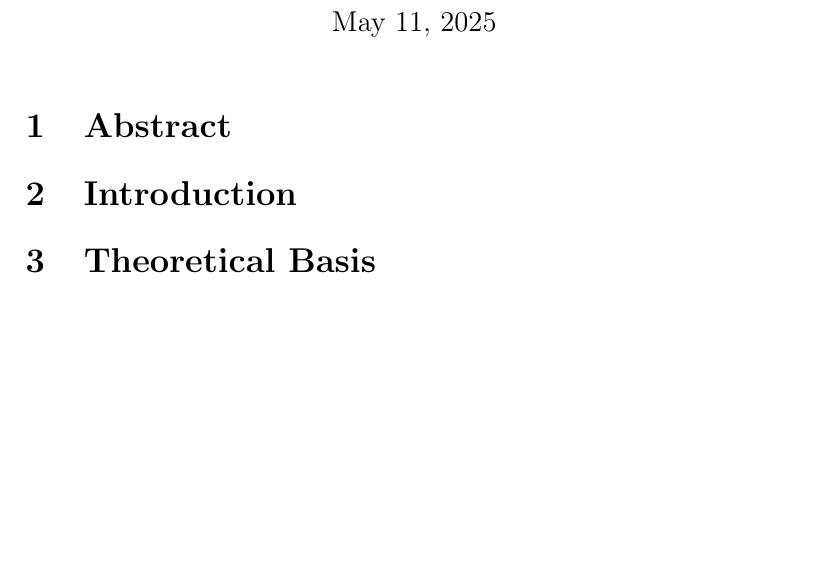
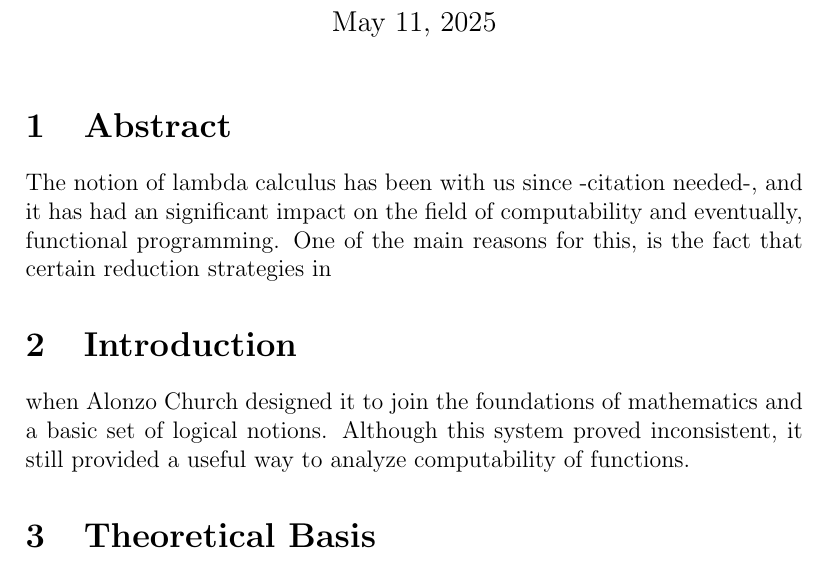
Before and after one commit to juno-soyr/BSc-Thesis, a LaTeX document (Report/main.tex): part of the page, cut so that both start at the same text, the shorter picture padded with empty space. Compiled offline with pdfLaTeX.

Commit message:
new paper yayyy

```diff
--- a/Report/main.tex
+++ b/Report/main.tex
@@ -6,11 +6,13 @@
 \maketitle
 
 \section{Abstract}
+The notion of lambda calculus has been with us since -citation needed-, and it has had an significant impact on the field of computability and eventually, functional
+programming. One of the main reasons for this, is the fact that certain reduction strategies in
 \section{Introduction}
+when Alonzo Church designed it to join the foundations
+of mathematics and a basic set of logical notions. Although this system proved inconsistent, it still provided a useful way to analyze computability of functions.
 \section{Theoretical Basis}
 As stated before the measure employed to analyze the time invariance of lambda calculus, or, said differently, its universality, is the number of transitions in a turing machine. If the implementation introduced in \textbf{Beta reduction invariance Paper citation --} is correct, then by means of the Linear Substitution Calculus, it is possible to represent even size-exploding terms in Turing machines. The proof will be dividied into two sections, and this paper will focus on the implementation of the first in Haskell.
 \subsection{High-Level Implementation}
 
-
-
 \end{document}
```
Also changed, not shown: Papers/reduction-strategies-and-implementation.pdf (added).
